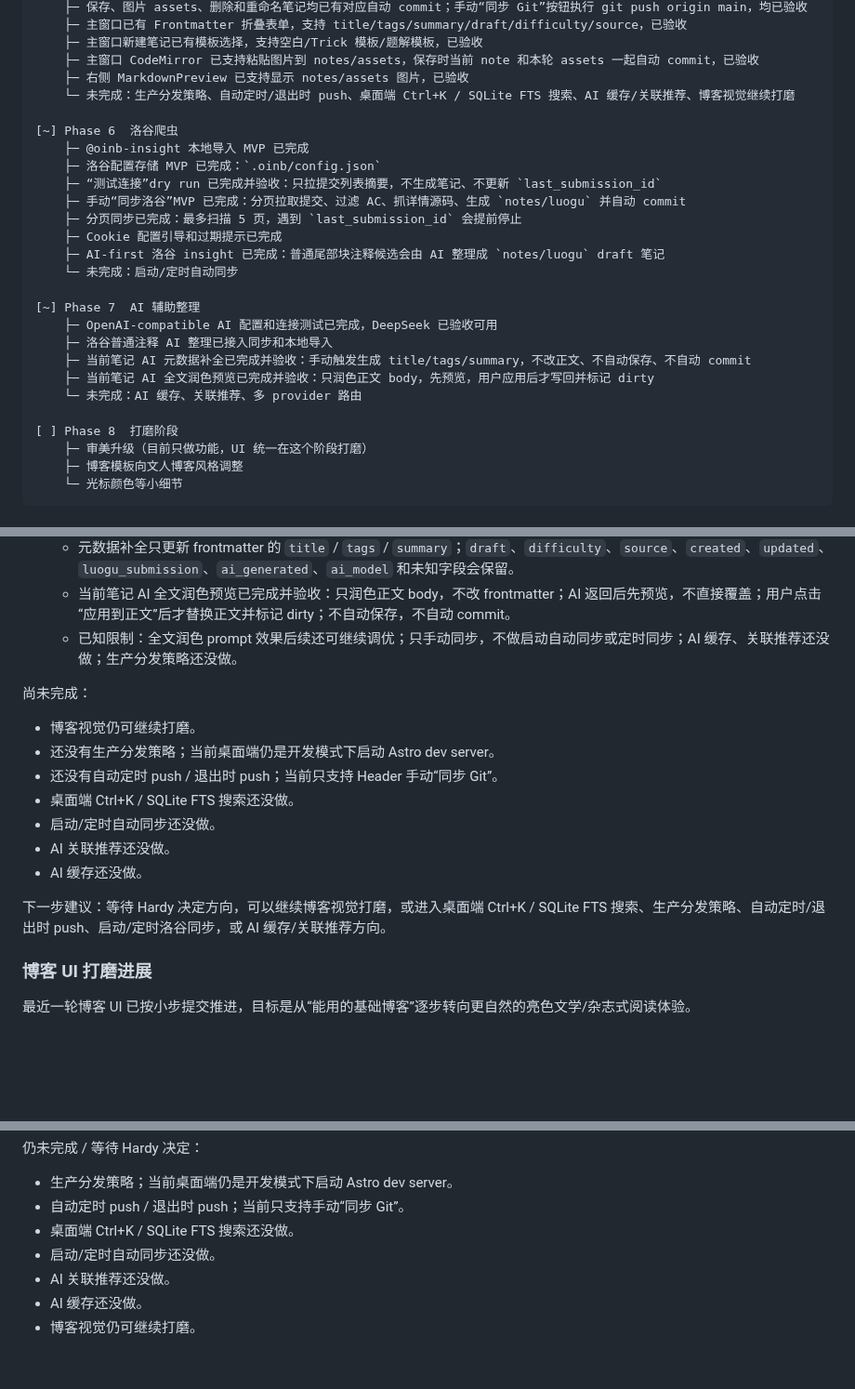
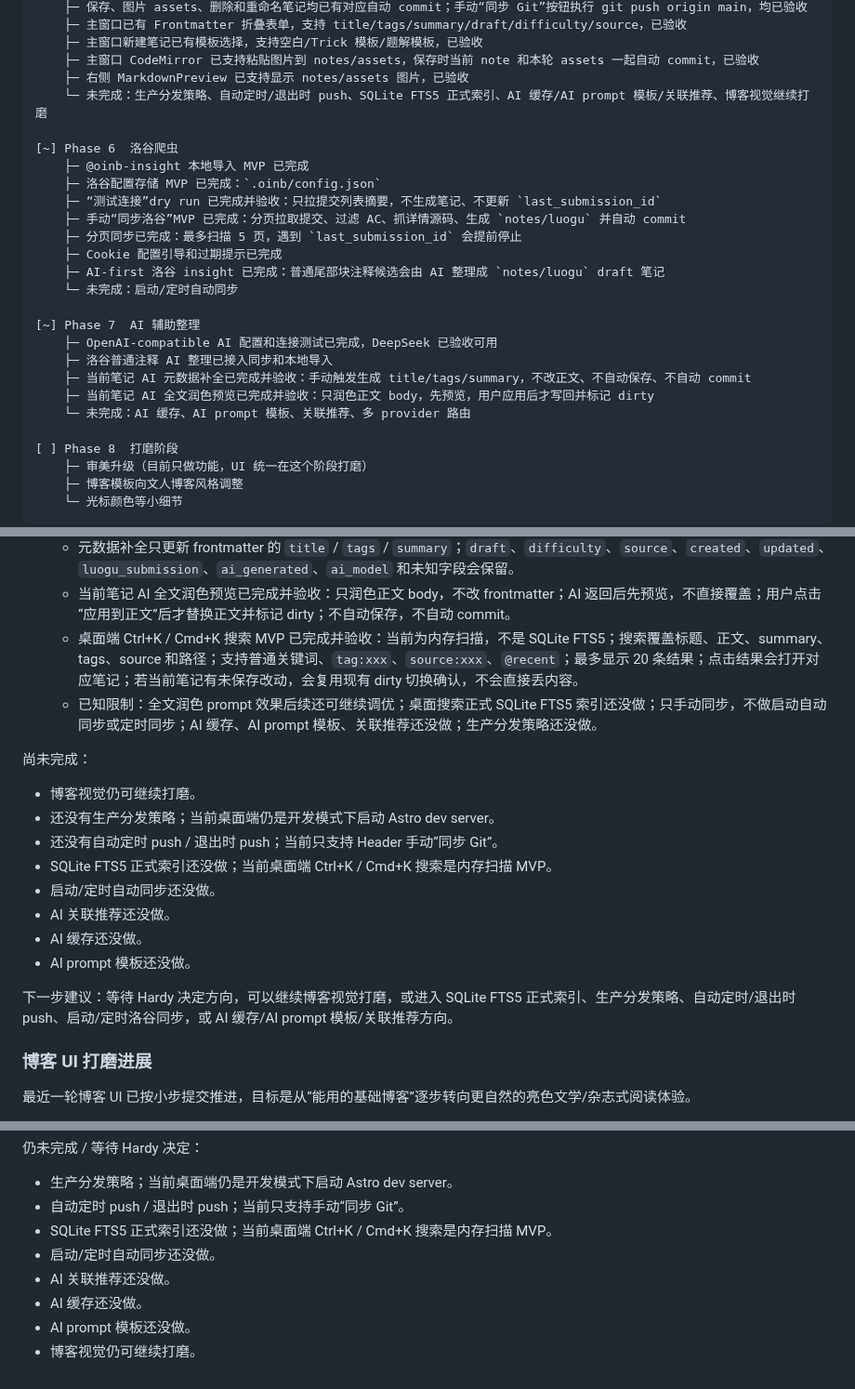
Before and after one commit to hardyz0517/oi-notebook, a Markdown page: docs/HANDOFF.md, 3 parts joined by grey strips. Shown at 93% size. GitHub-like rendering; blank space fills up the shorter version.

Commit message:
docs: record desktop search

```diff
--- a/docs/HANDOFF.md
+++ b/docs/HANDOFF.md
@@ -104,7 +105,7 @@
     ├─ 主窗口新建笔记已有模板选择，支持空白/Trick 模板/题解模板，已验收
     ├─ 主窗口 CodeMirror 已支持粘贴图片到 notes/assets，保存时当前 note 和本轮 assets 一起自动 commit，已验收
     ├─ 右侧 MarkdownPreview 已支持显示 notes/assets 图片，已验收
-    └─ 未完成：生产分发策略、自动定时/退出时 push、桌面端 Ctrl+K / SQLite FTS 搜索、AI 缓存/关联推荐、博客视觉继续打磨
+    └─ 未完成：生产分发策略、自动定时/退出时 push、SQLite FTS5 正式索引、AI 缓存/AI prompt 模板/关联推荐、博客视觉继续打磨
 
 [~] Phase 6  洛谷爬虫
     ├─ @oinb-insight 本地导入 MVP 已完成
@@ -121,7 +122,7 @@
     ├─ 洛谷普通注释 AI 整理已接入同步和本地导入
     ├─ 当前笔记 AI 元数据补全已完成并验收：手动触发生成 title/tags/summary，不改正文、不自动保存、不自动 commit
     ├─ 当前笔记 AI 全文润色预览已完成并验收：只润色正文 body，先预览，用户应用后才写回并标记 dirty
-    └─ 未完成：AI 缓存、关联推荐、多 provider 路由
+    └─ 未完成：AI 缓存、AI prompt 模板、关联推荐、多 provider 路由
 
 [ ] Phase 8  打磨阶段
     ├─ 审美升级（目前只做功能，UI 统一在这个阶段打磨）
@@ -614,19 +615,21 @@ Phase 5 已从“第一刀初始化”推进到本地开发闭环，并完成 Gi
   - 当前笔记 AI 元数据补全已完成并验收：用户手动点击“AI 补全元数据”，AI 只生成 `title`、`tags`、`summary`；`tags` 限制为 3-5 个偏 OI/算法标签；不改正文、不自动保存、不自动 commit，只标记 dirty，等待用户确认后 Ctrl+S 保存。
   - 元数据补全只更新 frontmatter 的 `title` / `tags` / `summary`；`draft`、`difficulty`、`source`、`created`、`updated`、`luogu_submission`、`ai_generated`、`ai_model` 和未知字段会保留。
   - 当前笔记 AI 全文润色预览已完成并验收：只润色正文 body，不改 frontmatter；AI 返回后先预览，不直接覆盖；用户点击“应用到正文”后才替换正文并标记 dirty；不自动保存，不自动 commit。
-  - 已知限制：全文润色 prompt 效果后续还可继续调优；只手动同步，不做启动自动同步或定时同步；AI 缓存、关联推荐还没做；生产分发策略还没做。
+  - 桌面端 Ctrl+K / Cmd+K 搜索 MVP 已完成并验收：当前为内存扫描，不是 SQLite FTS5；搜索覆盖标题、正文、summary、tags、source 和路径；支持普通关键词、`tag:xxx`、`source:xxx`、`@recent`；最多显示 20 条结果；点击结果会打开对应笔记；若当前笔记有未保存改动，会复用现有 dirty 切换确认，不会直接丢内容。
+  - 已知限制：全文润色 prompt 效果后续还可继续调优；桌面搜索正式 SQLite FTS5 索引还没做；只手动同步，不做启动自动同步或定时同步；AI 缓存、AI prompt 模板、关联推荐还没做；生产分发策略还没做。
 
 尚未完成：
 
 - 博客视觉仍可继续打磨。
 - 还没有生产分发策略；当前桌面端仍是开发模式下启动 Astro dev server。
 - 还没有自动定时 push / 退出时 push；当前只支持 Header 手动“同步 Git”。
-- 桌面端 Ctrl+K / SQLite FTS 搜索还没做。
+- SQLite FTS5 正式索引还没做；当前桌面端 Ctrl+K / Cmd+K 搜索是内存扫描 MVP。
 - 启动/定时自动同步还没做。
 - AI 关联推荐还没做。
 - AI 缓存还没做。
+- AI prompt 模板还没做。
 
-下一步建议：等待 Hardy 决定方向，可以继续博客视觉打磨，或进入桌面端 Ctrl+K / SQLite FTS 搜索、生产分发策略、自动定时/退出时 push、启动/定时洛谷同步，或 AI 缓存/关联推荐方向。
+下一步建议：等待 Hardy 决定方向，可以继续博客视觉打磨，或进入 SQLite FTS5 正式索引、生产分发策略、自动定时/退出时 push、启动/定时洛谷同步，或 AI 缓存/AI prompt 模板/关联推荐方向。
 
 ### 博客 UI 打磨进展
 
@@ -739,8 +742,9 @@ Phase 5 已从“第一刀初始化”推进到本地开发闭环，并完成 Gi
 
 - 生产分发策略；当前桌面端仍是开发模式下启动 Astro dev server。
 - 自动定时 push / 退出时 push；当前只支持手动“同步 Git”。
-- 桌面端 Ctrl+K / SQLite FTS 搜索还没做。
+- SQLite FTS5 正式索引还没做；当前桌面端 Ctrl+K / Cmd+K 搜索是内存扫描 MVP。
 - 启动/定时自动同步还没做。
 - AI 关联推荐还没做。
 - AI 缓存还没做。
+- AI prompt 模板还没做。
 - 博客视觉仍可继续打磨。
```
Also changed, not shown: other parts of docs/HANDOFF.md (+2 -1 lines).
